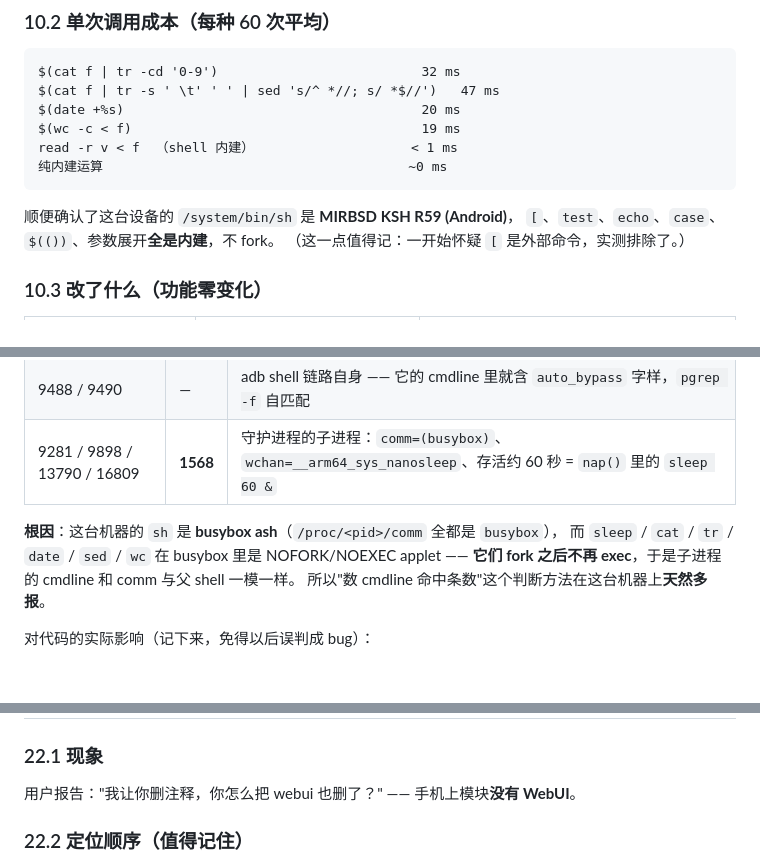
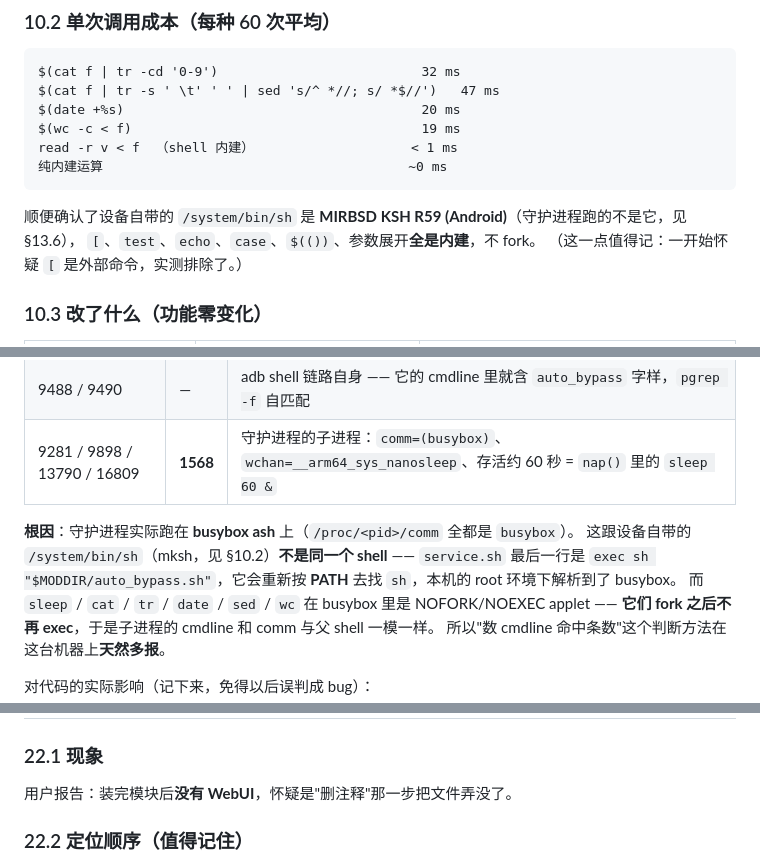
Before and after one commit to cjnbn/auto-bypass-charging, a Markdown page: docs/实测记录.md, 3 parts joined by grey strips. Drawn GitHub-style; blank space fills up the shorter version.

Commit message:
实测记录：区分设备自带 sh 与守护进程实际使用的 sh，用户报告改为转述

````diff
--- a/docs/实测记录.md
+++ b/docs/实测记录.md
@@ -590,7 +590,7 @@ read -r v < f  （shell 内建）                    < 1 ms
 纯内建运算                                       ~0 ms
 ```
 
-顺便确认了这台设备的 `/system/bin/sh` 是 **MIRBSD KSH R59 (Android)**，
+顺便确认了设备自带的 `/system/bin/sh` 是 **MIRBSD KSH R59 (Android)**（守护进程跑的不是它，见 §13.6），
 `[`、`test`、`echo`、`case`、`$(())`、参数展开**全是内建**，不 fork。
 （这一点值得记：一开始怀疑 `[` 是外部命令，实测排除了。）
 
@@ -1018,7 +1018,9 @@ cat: /data/adb/bypass_charger/config.sh: Permission denied
 | 9488 / 9490 | — | adb shell 链路自身 —— 它的 cmdline 里就含 `auto_bypass` 字样，`pgrep -f` 自匹配 |
 | 9281 / 9898 / 13790 / 16809 | **1568** | 守护进程的子进程：`comm=(busybox)`、`wchan=__arm64_sys_nanosleep`、存活约 60 秒 = `nap()` 里的 `sleep 60 &` |
 
-**根因**：这台机器的 `sh` 是 **busybox ash**（`/proc/<pid>/comm` 全都是 `busybox`），
+**根因**：守护进程实际跑在 **busybox ash** 上（`/proc/<pid>/comm` 全都是 `busybox`）。
+这跟设备自带的 `/system/bin/sh`（mksh，见 §10.2）**不是同一个 shell** —— `service.sh` 最后一行是
+`exec sh "$MODDIR/auto_bypass.sh"`，它会重新按 **PATH** 去找 `sh`，本机的 root 环境下解析到了 busybox。
 而 `sleep` / `cat` / `tr` / `date` / `sed` / `wc` 在 busybox 里是 NOFORK/NOEXEC applet ——
 **它们 fork 之后不再 exec**，于是子进程的 cmdline 和 comm 与父 shell 一模一样。
 所以"数 cmdline 命中条数"这个判断方法在这台机器上**天然多报**。
@@ -1931,7 +1933,7 @@ tail -n 30 截尾后：30 行
 
 ### 22.1 现象
 
-用户报告："我让你删注释，你怎么把 webui 也删了？" —— 手机上模块**没有 WebUI**。
+用户报告：装完模块后**没有 WebUI**，怀疑是"删注释"那一步把文件弄没了。
 
 ### 22.2 定位顺序（值得记住）
 
````
